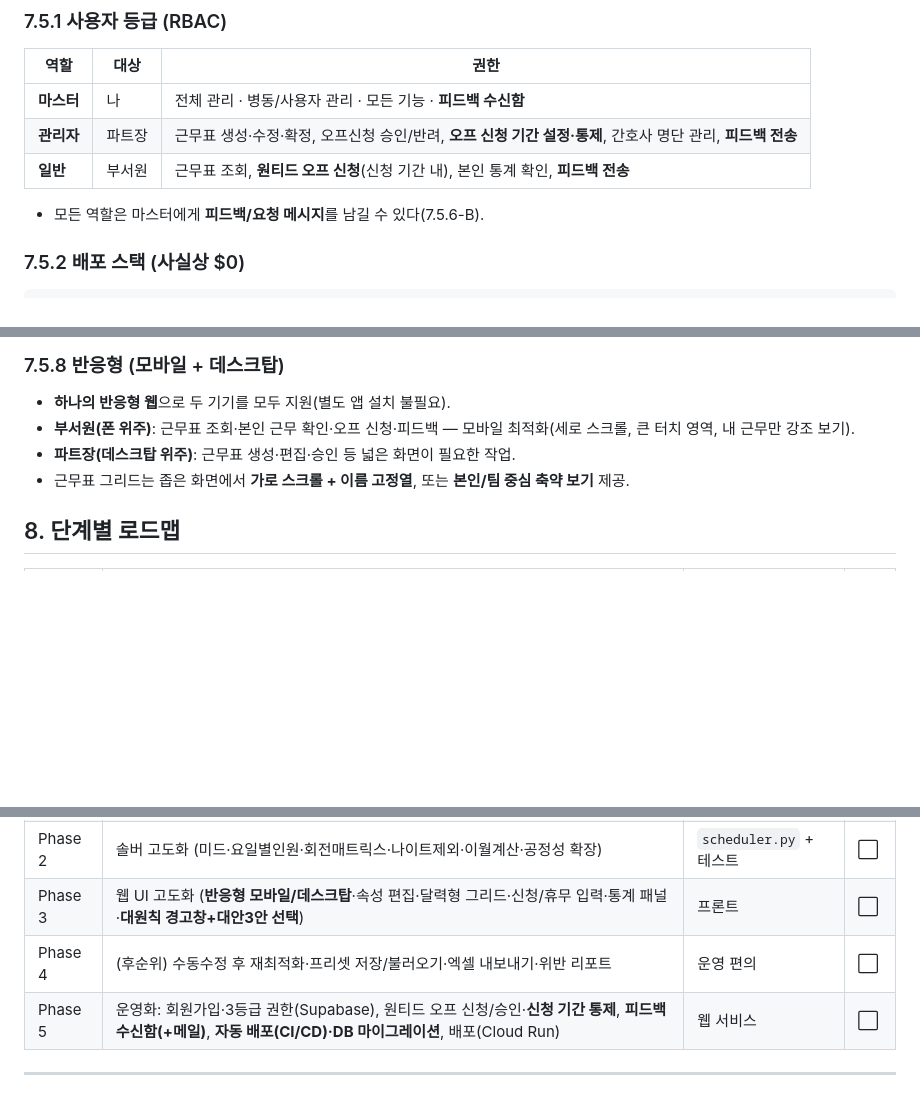
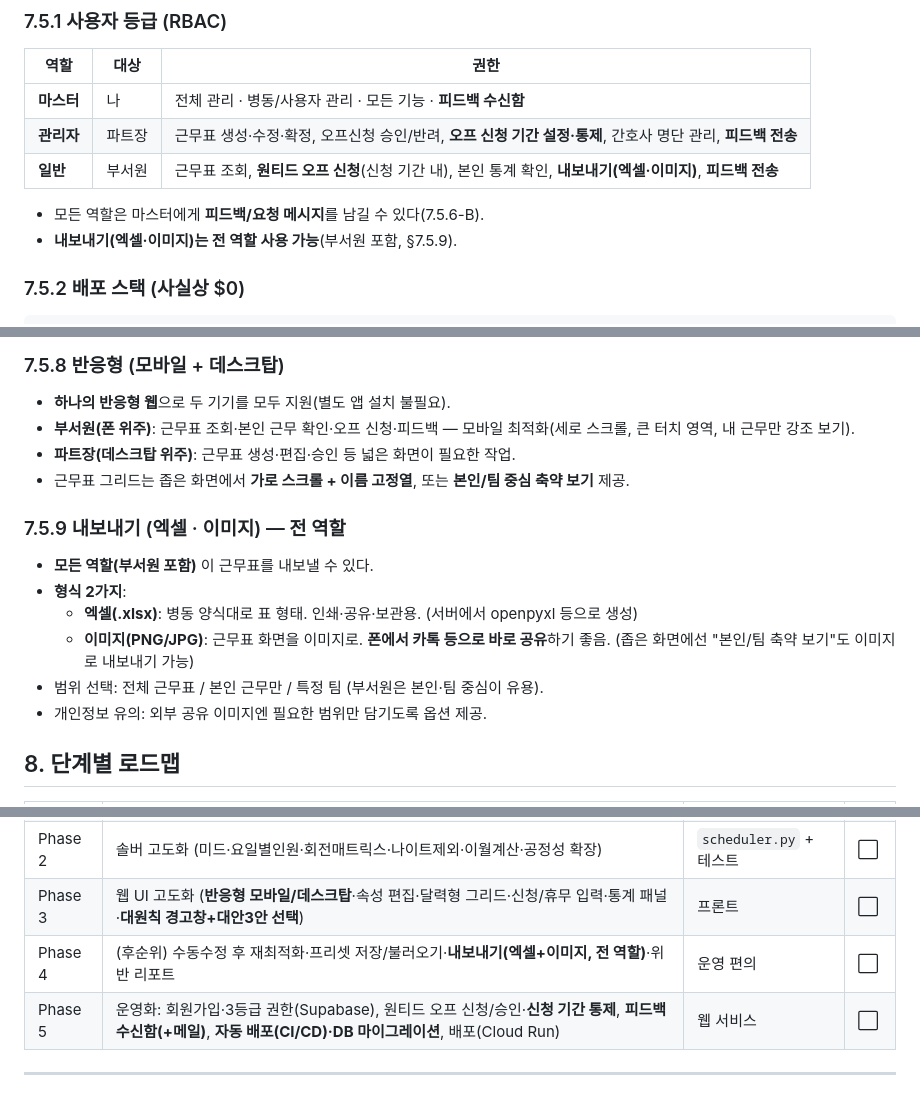
Before and after one commit to Hyunnn135/duty, a Markdown page: docs/PLAN.md, 3 parts joined by grey strips. Rendered like a GitHub page; blank space fills up the shorter version.

Commit message:
요구 추가: 내보내기(엑셀·이미지) 전 역할 사용 (7.5.9)
- 부서원 포함 모든 역할이 근무표 내보내기 가능
- 형식: 엑셀(.xlsx) + 이미지(PNG/JPG, 폰 공유용)
- 범위 선택(전체/본인/팀), 외부 공유 개인정보 유의
- RBAC·3.2 In-scope·Phase 4 반영

Co-Authored-By: Claude Opus 4.8 <noreply@anthropic.com>
Claude-Session: https://claude.ai/code/session_01PWJE6Ydec5y7Qnnwd2ByRg

````diff
--- a/docs/PLAN.md
+++ b/docs/PLAN.md
@@ -319,9 +320,10 @@ duty/
 |------|------|------|
 | **마스터** | 나 | 전체 관리 · 병동/사용자 관리 · 모든 기능 · **피드백 수신함** |
 | **관리자** | 파트장 | 근무표 생성·수정·확정, 오프신청 승인/반려, **오프 신청 기간 설정·통제**, 간호사 명단 관리, **피드백 전송** |
-| **일반** | 부서원 | 근무표 조회, **원티드 오프 신청**(신청 기간 내), 본인 통계 확인, **피드백 전송** |
+| **일반** | 부서원 | 근무표 조회, **원티드 오프 신청**(신청 기간 내), 본인 통계 확인, **내보내기(엑셀·이미지)**, **피드백 전송** |
 
 - 모든 역할은 마스터에게 **피드백/요청 메시지**를 남길 수 있다(7.5.6-B).
+- **내보내기(엑셀·이미지)는 전 역할 사용 가능**(부서원 포함, §7.5.9).
 
 ### 7.5.2 배포 스택 (사실상 $0)
 ```
@@ -415,6 +417,16 @@ duty/
 - **파트장(데스크탑 위주)**: 근무표 생성·편집·승인 등 넓은 화면이 필요한 작업.
 - 근무표 그리드는 좁은 화면에서 **가로 스크롤 + 이름 고정열**, 또는 **본인/팀 중심 축약 보기** 제공.
 
+### 7.5.9 내보내기 (엑셀 · 이미지) — 전 역할
+
+- **모든 역할(부서원 포함)** 이 근무표를 내보낼 수 있다.
+- **형식 2가지**:
+  - **엑셀(.xlsx)**: 병동 양식대로 표 형태. 인쇄·공유·보관용. (서버에서 openpyxl 등으로 생성)
+  - **이미지(PNG/JPG)**: 근무표 화면을 이미지로. **폰에서 카톡 등으로 바로 공유**하기 좋음.
+    (좁은 화면에선 "본인/팀 축약 보기"도 이미지로 내보내기 가능)
+- 범위 선택: 전체 근무표 / 본인 근무만 / 특정 팀 (부서원은 본인·팀 중심이 유용).
+- 개인정보 유의: 외부 공유 이미지엔 필요한 범위만 담기도록 옵션 제공.
+
 ## 8. 단계별 로드맵
 
 | 단계 | 내용 | 산출물 | 상태 |
@@ -423,7 +435,7 @@ duty/
 | Phase 1 | 데이터 모델 확장 (미드·비근무코드·간호사속성·월컨텍스트·이월·사전배정·신청) | `models.py` + 테스트 | ⬜ |
 | Phase 2 | 솔버 고도화 (미드·요일별인원·회전매트릭스·나이트제외·이월계산·공정성 확장) | `scheduler.py` + 테스트 | ⬜ |
 | Phase 3 | 웹 UI 고도화 (**반응형 모바일/데스크탑**·속성 편집·달력형 그리드·신청/휴무 입력·통계 패널·**대원칙 경고창+대안3안 선택**) | 프론트 | ⬜ |
-| Phase 4 | (후순위) 수동수정 후 재최적화·프리셋 저장/불러오기·엑셀 내보내기·위반 리포트 | 운영 편의 | ⬜ |
+| Phase 4 | (후순위) 수동수정 후 재최적화·프리셋 저장/불러오기·**내보내기(엑셀+이미지, 전 역할)**·위반 리포트 | 운영 편의 | ⬜ |
 | Phase 5 | 운영화: 회원가입·3등급 권한(Supabase), 원티드 오프 신청/승인·**신청 기간 통제**, **피드백 수신함(+메일)**, **자동 배포(CI/CD)·DB 마이그레이션**, 배포(Cloud Run) | 웹 서비스 | ⬜ |
 
 ---
````
Also changed, not shown: other parts of docs/PLAN.md (+2 -0 lines).
